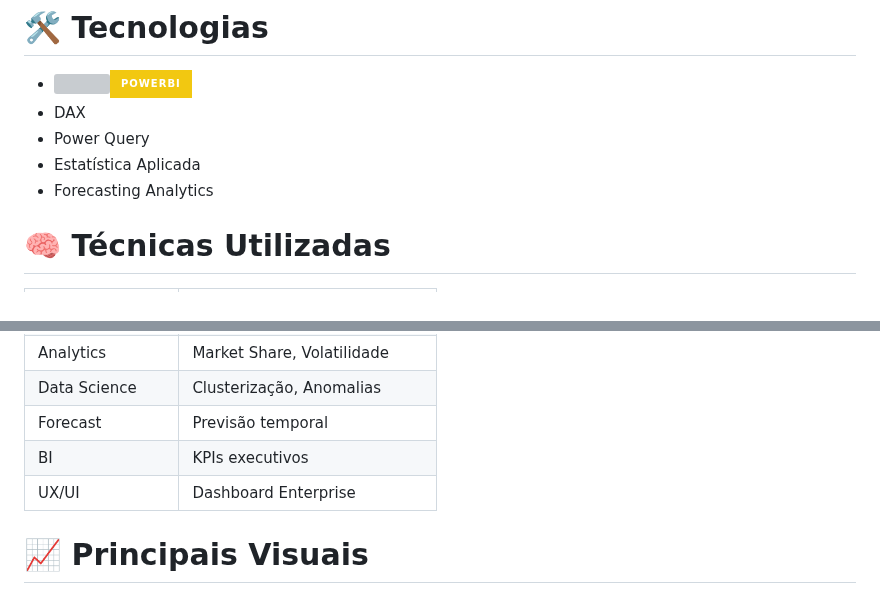
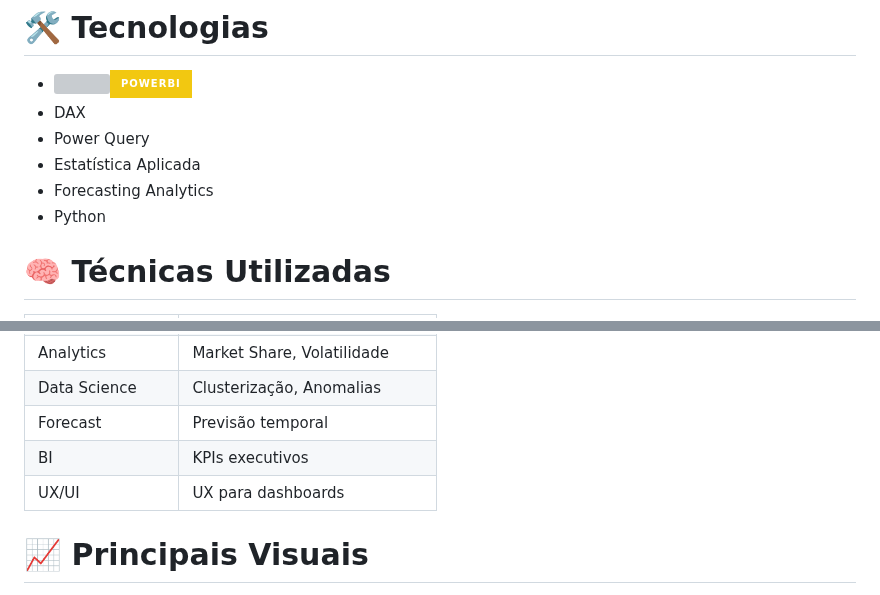
Before and after one commit to gabrielmprata/anatel_banda_larga_fixa, a Markdown page: README.md, 2 parts joined by grey strips. Rendered like a GitHub page; badges without logos; grey boxes are pictures that could not be loaded.

```diff
--- a/README.md
+++ b/README.md
@@ -55,6 +55,7 @@ Demonstrar capacidade em:
 * Power Query
 * Estatística Aplicada
 * Forecasting Analytics
+* Python
 
 # 🧠 Técnicas Utilizadas
 
@@ -66,7 +67,7 @@ Demonstrar capacidade em:
 | Data Science     | Clusterização, Anomalias      |
 | Forecast         | Previsão temporal             |
 | BI               | KPIs executivos               |
-| UX/UI            | Dashboard Enterprise          |
+| UX/UI            | UX para dashboards          |
 
 # 📈 Principais Visuais
 
```
